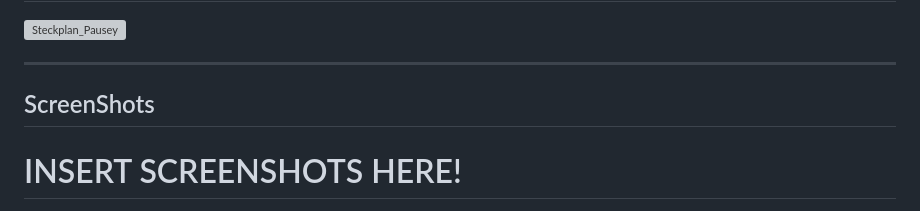
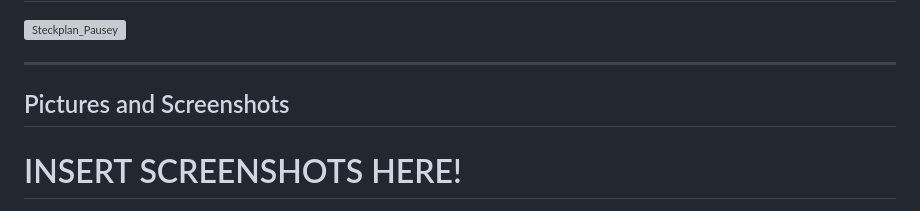
Before and after one commit to jaschaschopfer/pausey, a Markdown page: Documentation/README.md, the part around the change printed below. Rendered like a GitHub page; grey boxes are pictures that could not be loaded.

```diff
--- a/Documentation/README.md
+++ b/Documentation/README.md
@@ -154,5 +154,5 @@ After each session, your score is displayed and uploaded to a central database v
 
 ---
 
-## ScreenShots
+## Pictures and Screenshots
 # INSERT SCREENSHOTS HERE!
```
Also changed, not shown: other parts of Documentation/README.md (+3 -0 lines).
